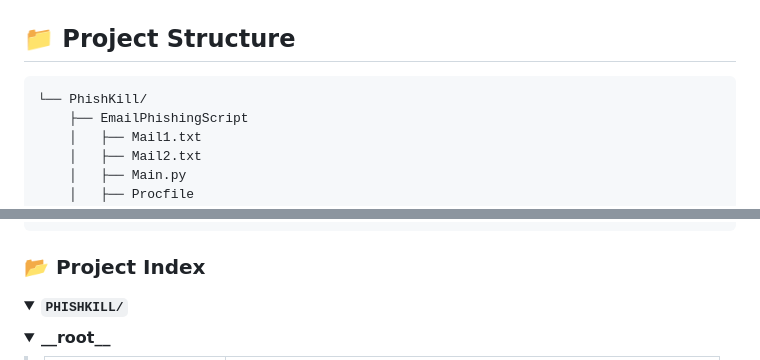
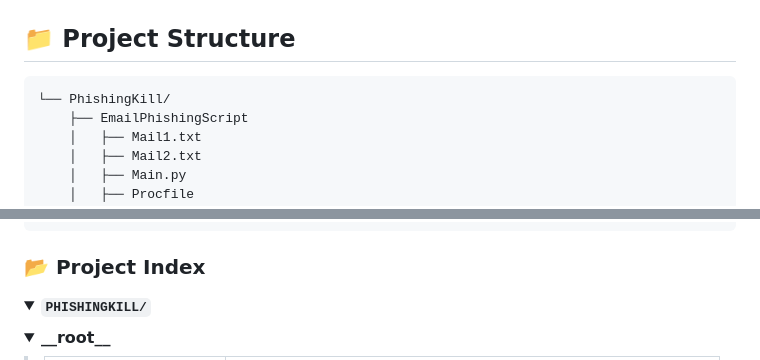
Before and after one commit to wasvaibhav/Phishing-Kill, a Markdown page: README.md, 2 parts joined by grey strips. GitHub-like rendering; folded sections open.

````diff
--- a/README.md
+++ b/README.md
@@ -68,7 +68,7 @@ PhishKill is an innovative tool designed to enhance email security by detecting
 ## 📁 Project Structure
 
 ```sh
-└── PhishKill/
+└── PhishingKill/
     ├── EmailPhishingScript
     │   ├── Mail1.txt
     │   ├── Mail2.txt
@@ -91,7 +91,7 @@ PhishKill is an innovative tool designed to enhance email security by detecting
 
 ### 📂 Project Index
 <details open>
-	<summary><b><code>PHISHKILL/</code></b></summary>
+	<summary><b><code>PHISHINGKILL/</code></b></summary>
 	<details> <!-- __root__ Submodule -->
 		<summary><b>__root__</b></summary>
 		<blockquote>
````
Also changed, not shown: other parts of README.md (+17 -17 lines).
